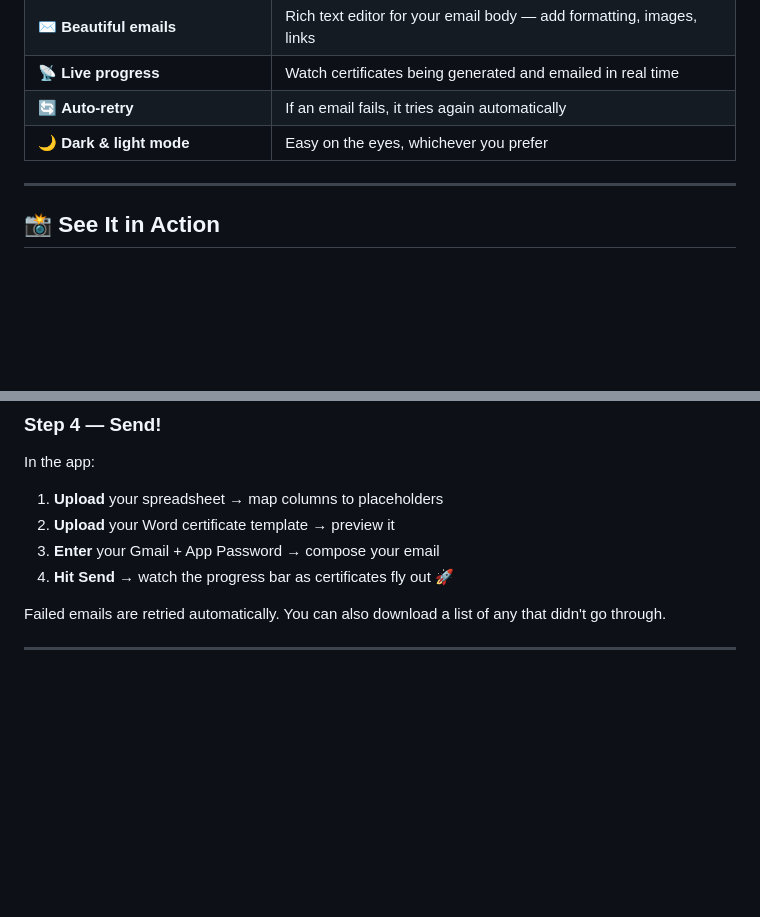
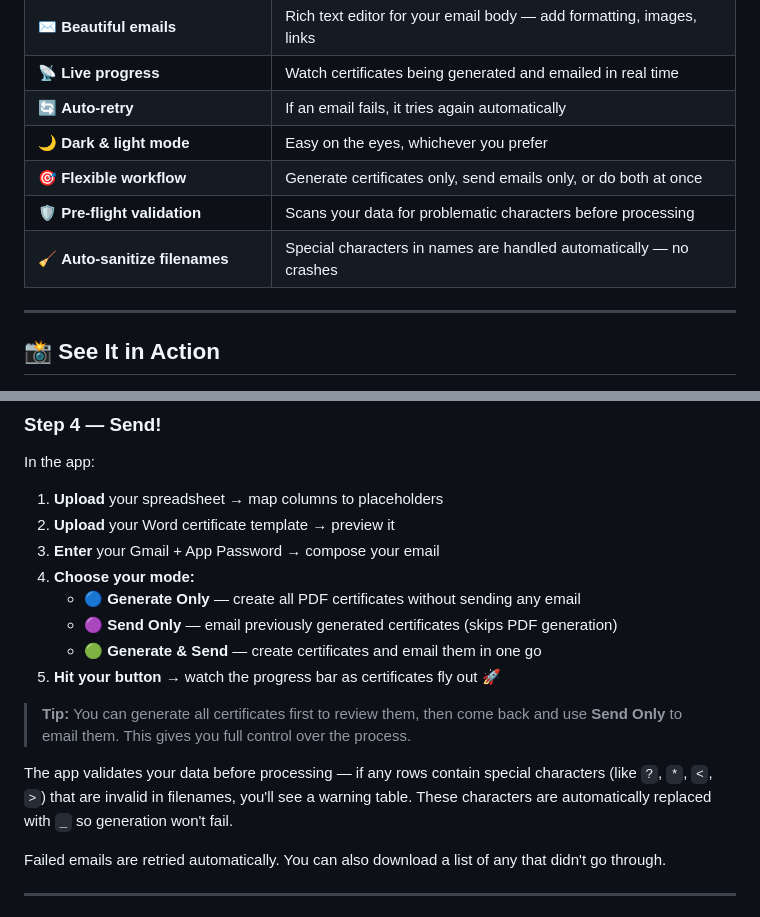
Before and after one commit to ekansh09/Bulk-Certificate-Emailing, a Markdown page: README.md, 2 parts joined by grey strips. Drawn GitHub-style; blank space fills up the shorter version.

Commit message:
updated readme for modes

```diff
--- a/README.md
+++ b/README.md
@@ -44,6 +44,9 @@ Each person gets their own certificate with their name filled in, converted to P
 | 📡 **Live progress** | Watch certificates being generated and emailed in real time |
 | 🔄 **Auto-retry** | If an email fails, it tries again automatically |
 | 🌙 **Dark & light mode** | Easy on the eyes, whichever you prefer |
+| 🎯 **Flexible workflow** | Generate certificates only, send emails only, or do both at once |
+| 🛡️ **Pre-flight validation** | Scans your data for problematic characters before processing |
+| 🧹 **Auto-sanitize filenames** | Special characters in names are handled automatically — no crashes |
 
 ---
 
@@ -133,7 +136,15 @@ In the app:
 1. **Upload** your spreadsheet → map columns to placeholders
 2. **Upload** your Word certificate template → preview it
 3. **Enter** your Gmail + App Password → compose your email
-4. **Hit Send** → watch the progress bar as certificates fly out 🚀
+4. **Choose your mode:**
+   - 🔵 **Generate Only** — create all PDF certificates without sending any email
+   - 🟣 **Send Only** — email previously generated certificates (skips PDF generation)
+   - 🟢 **Generate & Send** — create certificates and email them in one go
+5. **Hit your button** → watch the progress bar as certificates fly out 🚀
+
+> **Tip:** You can generate all certificates first to review them, then come back and use **Send Only** to email them. This gives you full control over the process.
+
+The app validates your data before processing — if any rows contain special characters (like `?`, `*`, `<`, `>`) that are invalid in filenames, you'll see a warning table. These characters are automatically replaced with `_` so generation won't fail.
 
 Failed emails are retried automatically. You can also download a list of any that didn't go through.
 
```
